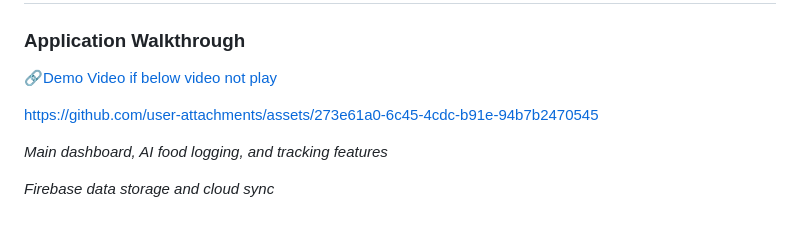
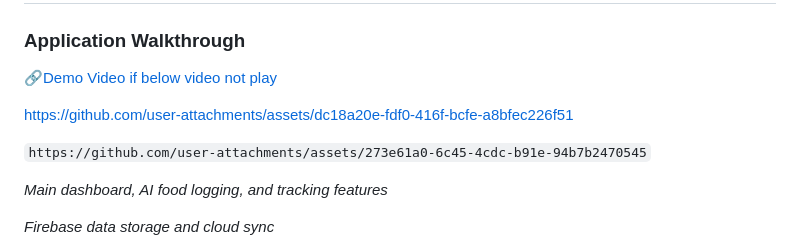
Before and after one commit to kamlesh-IY9/MacroMate-AI-V.0.3, a Markdown page: README.md, the part around the change. GitHub-like rendering; blank space fills up the shorter version.

Commit message:
Update README with new demo video link
Added a new demo video link and updated existing links in the README.

````diff
--- a/README.md
+++ b/README.md
@@ -71,9 +71,12 @@
 ### Application Walkthrough
 [🔗Demo Video if below video not play](https://github.com/kamlesh-IY9/MacroMate-AI-V.0.3/blob/e1f7691448358c12c93e847735a241bce99c8584/MacroMate_AI_Demo_Video.mp4)
 
+https://github.com/user-attachments/assets/dc18a20e-fdf0-416f-bcfe-a8bfec226f51
 
 
-https://github.com/user-attachments/assets/273e61a0-6c45-4cdc-b91e-94b7b2470545
+
+
+```https://github.com/user-attachments/assets/273e61a0-6c45-4cdc-b91e-94b7b2470545```
 
 
 
````
